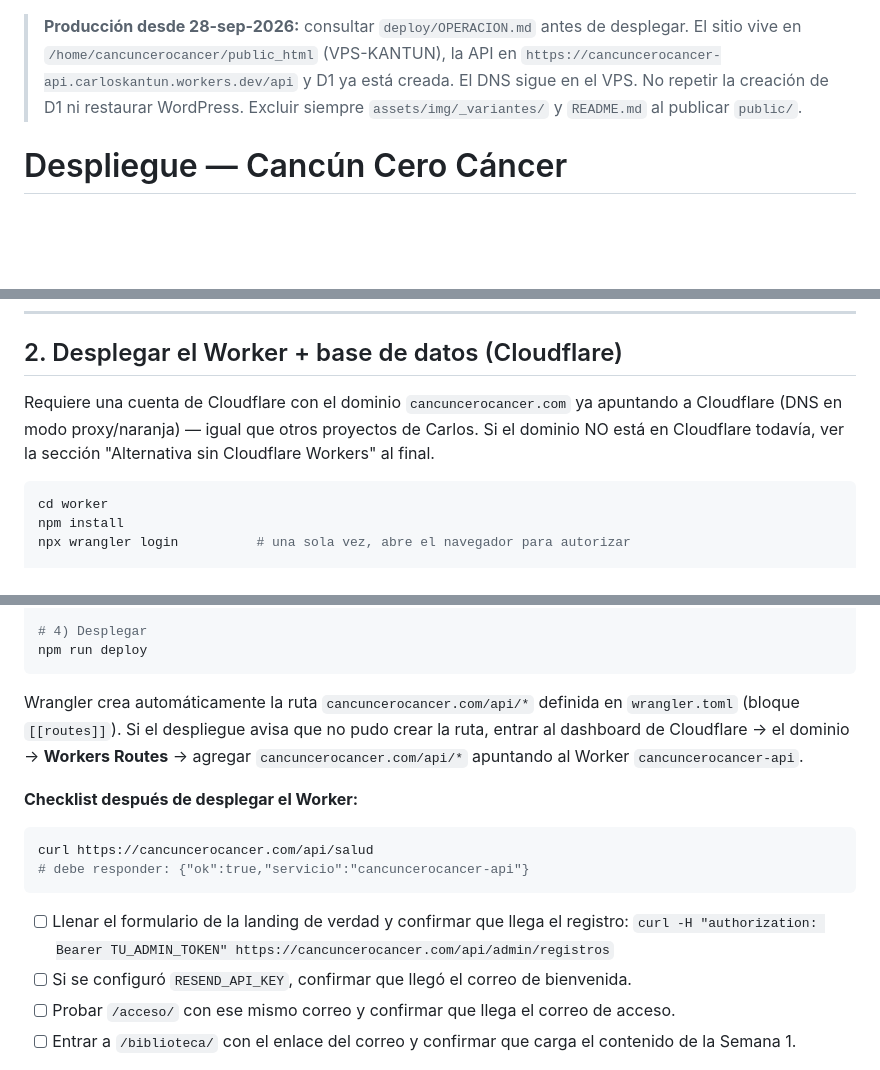
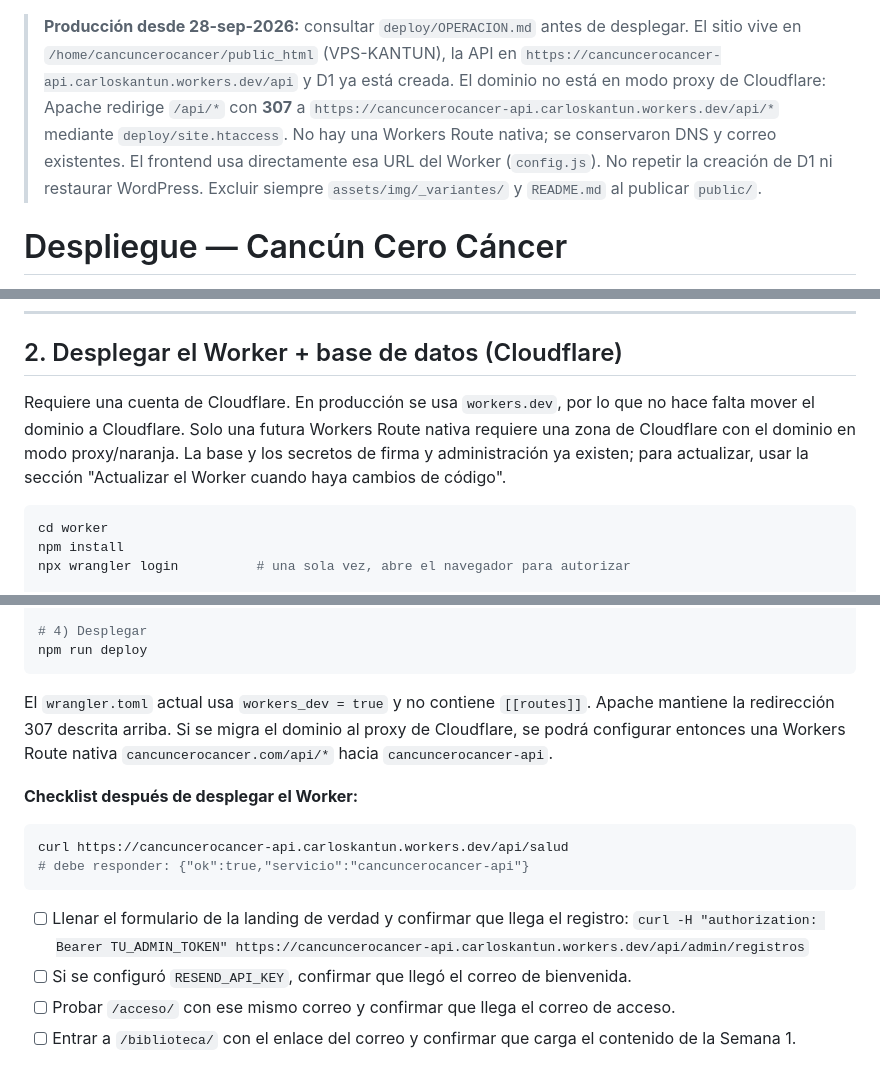
Before and after one commit to carloskantun/Canc-n-cero-c-ncer, a Markdown page: DEPLOY.md, 3 parts joined by grey strips. GitHub-like rendering; blank space fills up the shorter version.

Commit message:
Documenta la redirección Apache 307 a la API en workers.dev

````diff
--- a/DEPLOY.md
+++ b/DEPLOY.md
@@ -1,7 +1,11 @@
 > **Producción desde 28-sep-2026:** consultar `deploy/OPERACION.md` antes de desplegar.
 > El sitio vive en `/home/cancuncerocancer/public_html` (VPS-KANTUN), la API en
 > `https://cancuncerocancer-api.carloskantun.workers.dev/api` y D1 ya está creada.
-> El DNS sigue en el VPS. No repetir la creación de D1 ni restaurar WordPress.
+> El dominio no está en modo proxy de Cloudflare: Apache redirige `/api/*` con
+> **307** a `https://cancuncerocancer-api.carloskantun.workers.dev/api/*` mediante
+> `deploy/site.htaccess`. No hay una Workers Route nativa; se conservaron DNS y correo
+> existentes. El frontend usa directamente esa URL del Worker (`config.js`).
+> No repetir la creación de D1 ni restaurar WordPress.
 > Excluir siempre `assets/img/_variantes/` y `README.md` al publicar `public/`.
 
 # Despliegue — Cancún Cero Cáncer
@@ -46,10 +50,11 @@ que el document root del dominio apunte a `canc-n-cero-c-ncer/public/`.
 
 ## 2. Desplegar el Worker + base de datos (Cloudflare)
 
-Requiere una cuenta de Cloudflare con el dominio `cancuncerocancer.com` ya
-apuntando a Cloudflare (DNS en modo proxy/naranja) — igual que otros proyectos
-de Carlos. Si el dominio NO está en Cloudflare todavía, ver la sección
-"Alternativa sin Cloudflare Workers" al final.
+Requiere una cuenta de Cloudflare. En producción se usa `workers.dev`, por lo
+que no hace falta mover el dominio a Cloudflare. Solo una futura Workers Route
+nativa requiere una zona de Cloudflare con el dominio en modo proxy/naranja.
+La base y los secretos de firma y administración ya existen; para actualizar,
+usar la sección "Actualizar el Worker cuando haya cambios de código".
 
 ```bash
 cd worker
@@ -80,19 +85,18 @@ npx wrangler secret put META_ACCESS_TOKEN
 npm run deploy
 ```
 
-Wrangler crea automáticamente la ruta `cancuncerocancer.com/api/*` definida en
-`wrangler.toml` (bloque `[[routes]]`). Si el despliegue avisa que no pudo
-crear la ruta, entrar al dashboard de Cloudflare → el dominio → **Workers
-Routes** → agregar `cancuncerocancer.com/api/*` apuntando al Worker
-`cancuncerocancer-api`.
+El `wrangler.toml` actual usa `workers_dev = true` y no contiene `[[routes]]`.
+Apache mantiene la redirección 307 descrita arriba. Si se migra el dominio al
+proxy de Cloudflare, se podrá configurar entonces una Workers Route nativa
+`cancuncerocancer.com/api/*` hacia `cancuncerocancer-api`.
 
 **Checklist después de desplegar el Worker:**
 ```bash
-curl https://cancuncerocancer.com/api/salud
+curl https://cancuncerocancer-api.carloskantun.workers.dev/api/salud
 # debe responder: {"ok":true,"servicio":"cancuncerocancer-api"}
 ```
 - [ ] Llenar el formulario de la landing de verdad y confirmar que llega el registro:
-      `curl -H "authorization: Bearer TU_ADMIN_TOKEN" https://cancuncerocancer.com/api/admin/registros`
+      `curl -H "authorization: Bearer TU_ADMIN_TOKEN" https://cancuncerocancer-api.carloskantun.workers.dev/api/admin/registros`
 - [ ] Si se configuró `RESEND_API_KEY`, confirmar que llegó el correo de bienvenida.
 - [ ] Probar `/acceso/` con ese mismo correo y confirmar que llega el correo de acceso.
 - [ ] Entrar a `/biblioteca/` con el enlace del correo y confirmar que carga el contenido de la Semana 1.
````
Also changed, not shown: other parts of DEPLOY.md (+8 -4 lines).
